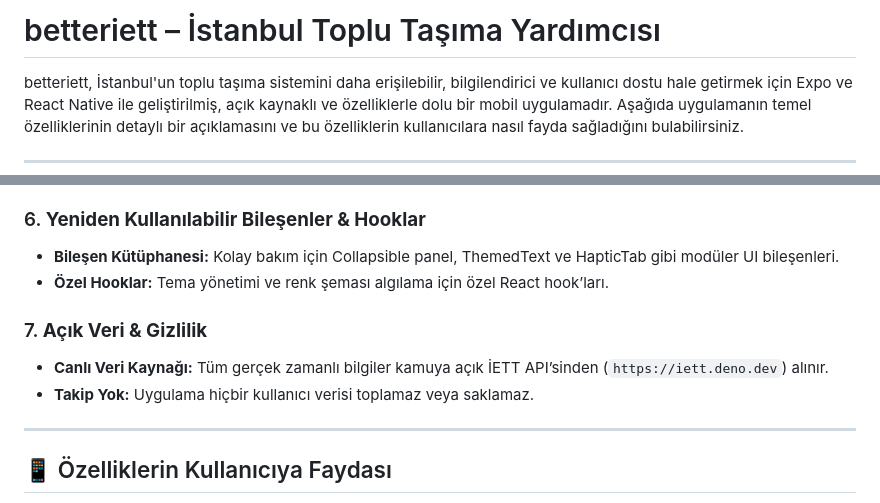
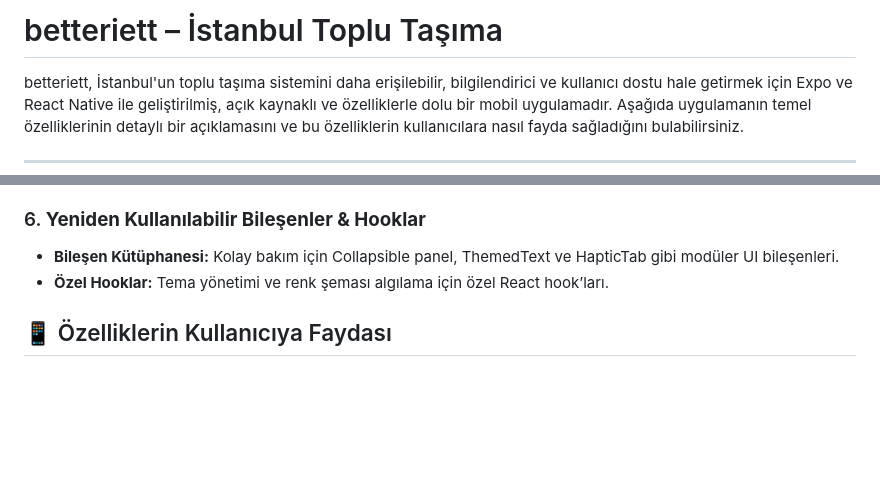
Before and after one commit to Rednexie/iettnext, a Markdown page: README.tr.md, 2 parts joined by grey strips. Rendered like a GitHub page; blank space fills up the shorter version.

```diff
--- a/README.tr.md
+++ b/README.tr.md
@@ -1,4 +1,4 @@
-# betteriett – İstanbul Toplu Taşıma Yardımcısı
+# betteriett – İstanbul Toplu Taşıma
 
 betteriett, İstanbul'un toplu taşıma sistemini daha erişilebilir, bilgilendirici ve kullanıcı dostu hale getirmek için Expo ve React Native ile geliştirilmiş, açık kaynaklı ve özelliklerle dolu bir mobil uygulamadır. Aşağıda uygulamanın temel özelliklerinin detaylı bir açıklamasını ve bu özelliklerin kullanıcılara nasıl fayda sağladığını bulabilirsiniz.
 
@@ -41,12 +41,6 @@ betteriett, İstanbul'un toplu taşıma sistemini daha erişilebilir, bilgilendi
 - **Bileşen Kütüphanesi:** Kolay bakım için Collapsible panel, ThemedText ve HapticTab gibi modüler UI bileşenleri.
 - **Özel Hooklar:** Tema yönetimi ve renk şeması algılama için özel React hook’ları.
 
-### 7. **Açık Veri & Gizlilik**
-- **Canlı Veri Kaynağı:** Tüm gerçek zamanlı bilgiler kamuya açık İETT API’sinden (`https://iett.deno.dev`) alınır.
-- **Takip Yok:** Uygulama hiçbir kullanıcı verisi toplamaz veya saklamaz.
-
----
-
 ## 📱 Özelliklerin Kullanıcıya Faydası
 - **Önceden Planla:** Otobüsünüzün ne zaman geleceğini ve harita üzerindeki yerini anında öğrenin.
 - **Yolunuzu Bulun:** Herhangi bir durağı veya aracı hızla bulun, anında yol tarifi alın.
```
